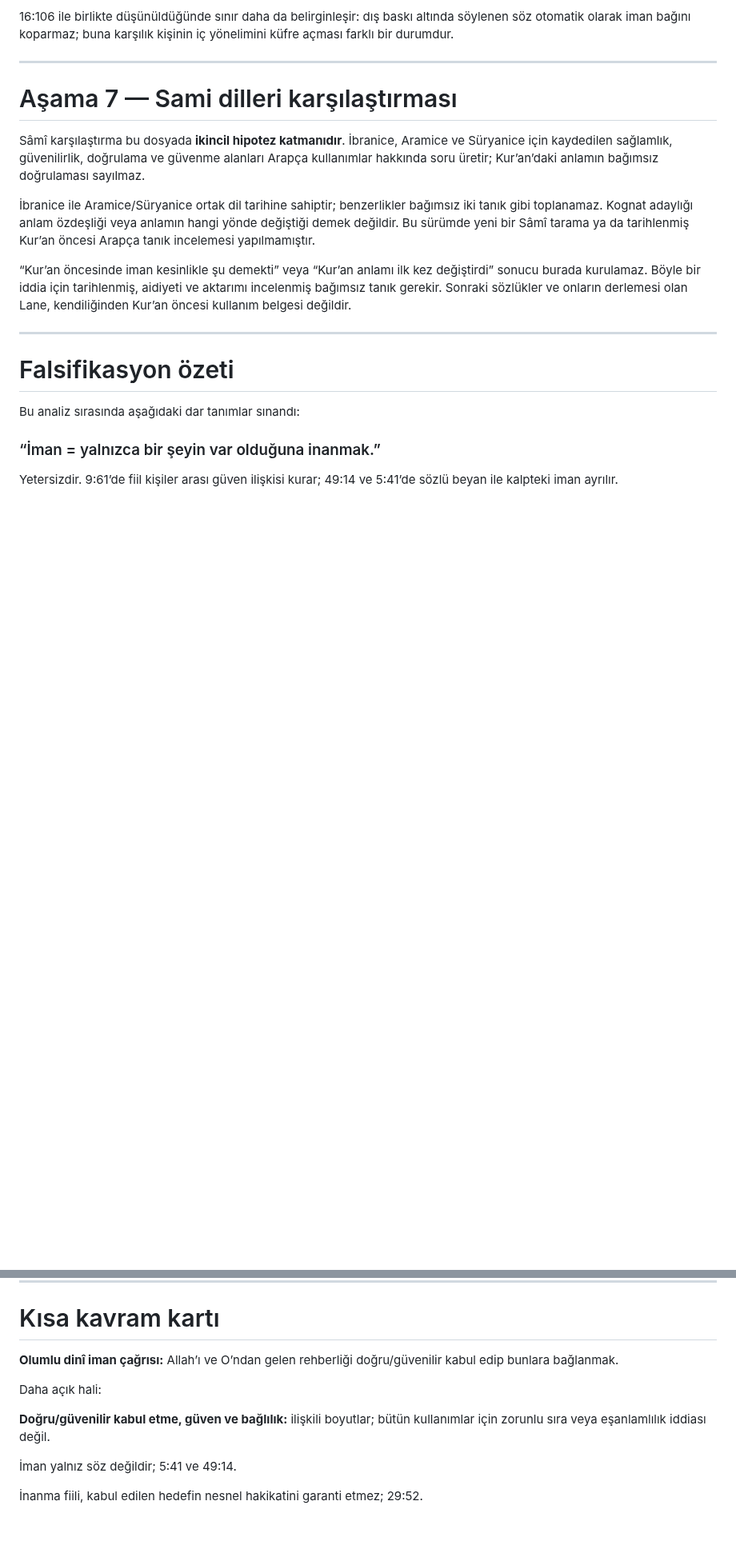
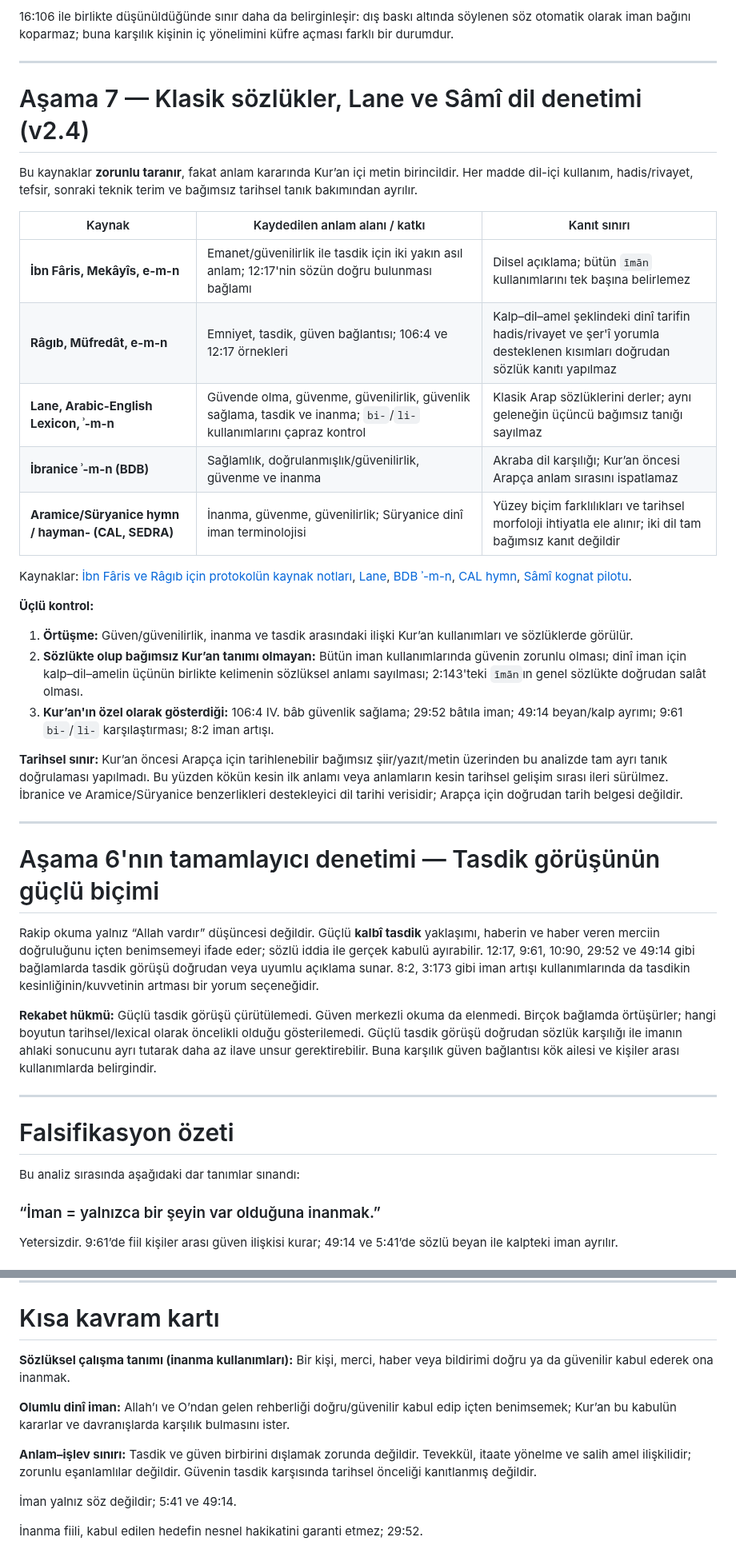
Before and after one commit to meditao/quran-offline-corpus, a Markdown page: 07_analyses/roots/Iman-analysis.md, 2 parts joined by grey strips. Shown at 80% size. Rendered like a GitHub page; blank space fills up the shorter version.

Commit message:
docs(iman): align detailed analysis with v2.4 and final semantic synthesis

```diff
--- a/07_analyses/roots/Iman-analysis.md
+++ b/07_analyses/roots/Iman-analysis.md
@@ -244,13 +242,34 @@ Hayır. Kur’an iman ile küfür arasında yön değişimini açıkça anlatabi
 
 ---
 
-# Aşama 7 — Sami dilleri karşılaştırması
+# Aşama 7 — Klasik sözlükler, Lane ve Sâmî dil denetimi (v2.4)
 
-Sâmî karşılaştırma bu dosyada **ikincil hipotez katmanıdır**. İbranice, Aramice ve Süryanice için kaydedilen sağlamlık, güvenilirlik, doğrulama ve güvenme alanları Arapça kullanımlar hakkında soru üretir; Kur’an’daki anlamın bağımsız doğrulaması sayılmaz.
+Bu kaynaklar **zorunlu taranır**, fakat anlam kararında Kur’an içi metin birincildir. Her madde dil-içi kullanım, hadis/rivayet, tefsir, sonraki teknik terim ve bağımsız tarihsel tanık bakımından ayrılır.
 
-İbranice ile Aramice/Süryanice ortak dil tarihine sahiptir; benzerlikler bağımsız iki tanık gibi toplanamaz. Kognat adaylığı anlam özdeşliği veya anlamın hangi yönde değiştiği demek değildir. Bu sürümde yeni bir Sâmî tarama ya da tarihlenmiş Kur’an öncesi Arapça tanık incelemesi yapılmamıştır.
+| Kaynak | Kaydedilen anlam alanı / katkı | Kanıt sınırı |
+|---|---|---|
+| **İbn Fâris, Mekâyîs, e-m-n** | Emanet/güvenilirlik ile tasdik için iki yakın asıl anlam; 12:17'nin sözün doğru bulunması bağlamı | Dilsel açıklama; bütün `īmān` kullanımlarını tek başına belirlemez |
+| **Râgıb, Müfredât, e-m-n** | Emniyet, tasdik, güven bağlantısı; 106:4 ve 12:17 örnekleri | Kalp–dil–amel şeklindeki dinî tarifin hadis/rivayet ve şer'î yorumla desteklenen kısımları doğrudan sözlük kanıtı yapılmaz |
+| **Lane, Arabic-English Lexicon, ʾ-m-n** | Güvende olma, güvenme, güvenilirlik, güvenlik sağlama, tasdik ve inanma; `bi-`/`li-` kullanımlarını çapraz kontrol | Klasik Arap sözlüklerini derler; aynı geleneğin üçüncü bağımsız tanığı sayılmaz |
+| **İbranice ʾ-m-n (BDB)** | Sağlamlık, doğrulanmışlık/güvenilirlik, güvenme ve inanma | Akraba dil karşılığı; Kur’an öncesi Arapça anlam sırasını ispatlamaz |
+| **Aramice/Süryanice hymn / hayman- (CAL, SEDRA)** | İnanma, güvenme, güvenilirlik; Süryanice dinî iman terminolojisi | Yüzey biçim farklılıkları ve tarihsel morfoloji ihtiyatla ele alınır; iki dil tam bağımsız kanıt değildir |
 
-“Kur’an öncesinde iman kesinlikle şu demekti” veya “Kur’an anlamı ilk kez değiştirdi” sonucu burada kurulamaz. Böyle bir iddia için tarihlenmiş, aidiyeti ve aktarımı incelenmiş bağımsız tanık gerekir. Sonraki sözlükler ve onların derlemesi olan Lane, kendiliğinden Kur’an öncesi kullanım belgesi değildir.
+Kaynaklar: [İbn Fâris ve Râgıb için protokolün kaynak notları](../../06_methodology/analiz_protokolu.md), [Lane](https://www.arabic-english-dictionary.com/content/01_a/135_amn), [BDB ʾ-m-n](https://biblehub.com/hebrew/539.htm), [CAL hymn](https://cal.huc.edu/JLAentry.php?cits=all&lemma=hymn+V), [Sâmî kognat pilotu](../../04_lexicons/semitic/reviews/Amn.md).
+
+**Üçlü kontrol:**
+1. **Örtüşme:** Güven/güvenilirlik, inanma ve tasdik arasındaki ilişki Kur’an kullanımları ve sözlüklerde görülür.
+2. **Sözlükte olup bağımsız Kur’an tanımı olmayan:** Bütün iman kullanımlarında güvenin zorunlu olması; dinî iman için kalp–dil–amelin üçünün birlikte kelimenin sözlüksel anlamı sayılması; 2:143'teki `īmān`ın genel sözlükte doğrudan salât olması.
+3. **Kur’an'ın özel olarak gösterdiği:** 106:4 IV. bâb güvenlik sağlama; 29:52 bâtıla iman; 49:14 beyan/kalp ayrımı; 9:61 `bi-`/`li-` karşılaştırması; 8:2 iman artışı.
+
+**Tarihsel sınır:** Kur’an öncesi Arapça için tarihlenebilir bağımsız şiir/yazıt/metin üzerinden bu analizde tam ayrı tanık doğrulaması yapılmadı. Bu yüzden kökün kesin ilk anlamı veya anlamların kesin tarihsel gelişim sırası ileri sürülmez. İbranice ve Aramice/Süryanice benzerlikleri destekleyici dil tarihi verisidir; Arapça için doğrudan tarih belgesi değildir.
+
+---
+
+# Aşama 6'nın tamamlayıcı denetimi — Tasdik görüşünün güçlü biçimi
+
+Rakip okuma yalnız “Allah vardır” düşüncesi değildir. Güçlü **kalbî tasdik** yaklaşımı, haberin ve haber veren merciin doğruluğunu içten benimsemeyi ifade eder; sözlü iddia ile gerçek kabulü ayırabilir. 12:17, 9:61, 10:90, 29:52 ve 49:14 gibi bağlamlarda tasdik görüşü doğrudan veya uyumlu açıklama sunar. 8:2, 3:173 gibi iman artışı kullanımlarında da tasdikin kesinliğinin/kuvvetinin artması bir yorum seçeneğidir.
+
+**Rekabet hükmü:** Güçlü tasdik görüşü çürütülemedi. Güven merkezli okuma da elenmedi. Birçok bağlamda örtüşürler; hangi boyutun tarihsel/lexical olarak öncelikli olduğu gösterilemedi. Güçlü tasdik görüşü doğrudan sözlük karşılığı ile imanın ahlaki sonucunu ayrı tutarak daha az ilave unsur gerektirebilir. Buna karşılık güven bağlantısı kök ailesi ve kişiler arası kullanımlarda belirgindir.
 
 ---
 
@@ -316,11 +331,11 @@ Bu tanım “inanmak/tasdik etmek” karşılıklarını reddetmez. Salt varlık
 
 # Kısa kavram kartı
 
-**Olumlu dinî iman çağrısı:** Allah’ı ve O’ndan gelen rehberliği doğru/güvenilir kabul edip bunlara bağlanmak.
+**Sözlüksel çalışma tanımı (inanma kullanımları):** Bir kişi, merci, haber veya bildirimi doğru ya da güvenilir kabul ederek ona inanmak.
 
-Daha açık hali:
+**Olumlu dinî iman:** Allah’ı ve O’ndan gelen rehberliği doğru/güvenilir kabul edip içten benimsemek; Kur’an bu kabulün kararlar ve davranışlarda karşılık bulmasını ister.
 
-**Doğru/güvenilir kabul etme, güven ve bağlılık:** ilişkili boyutlar; bütün kullanımlar için zorunlu sıra veya eşanlamlılık iddiası değil.
+**Anlam–işlev sınırı:** Tasdik ve güven birbirini dışlamak zorunda değildir. Tevekkül, itaate yönelme ve salih amel ilişkilidir; zorunlu eşanlamlılar değildir. Güvenin tasdik karşısında tarihsel önceliği kanıtlanmış değildir.
 
 İman yalnız söz değildir; 5:41 ve 49:14.
 
```
Also changed, not shown: other parts of 07_analyses/roots/Iman-analysis.md (+16 -20 lines).
